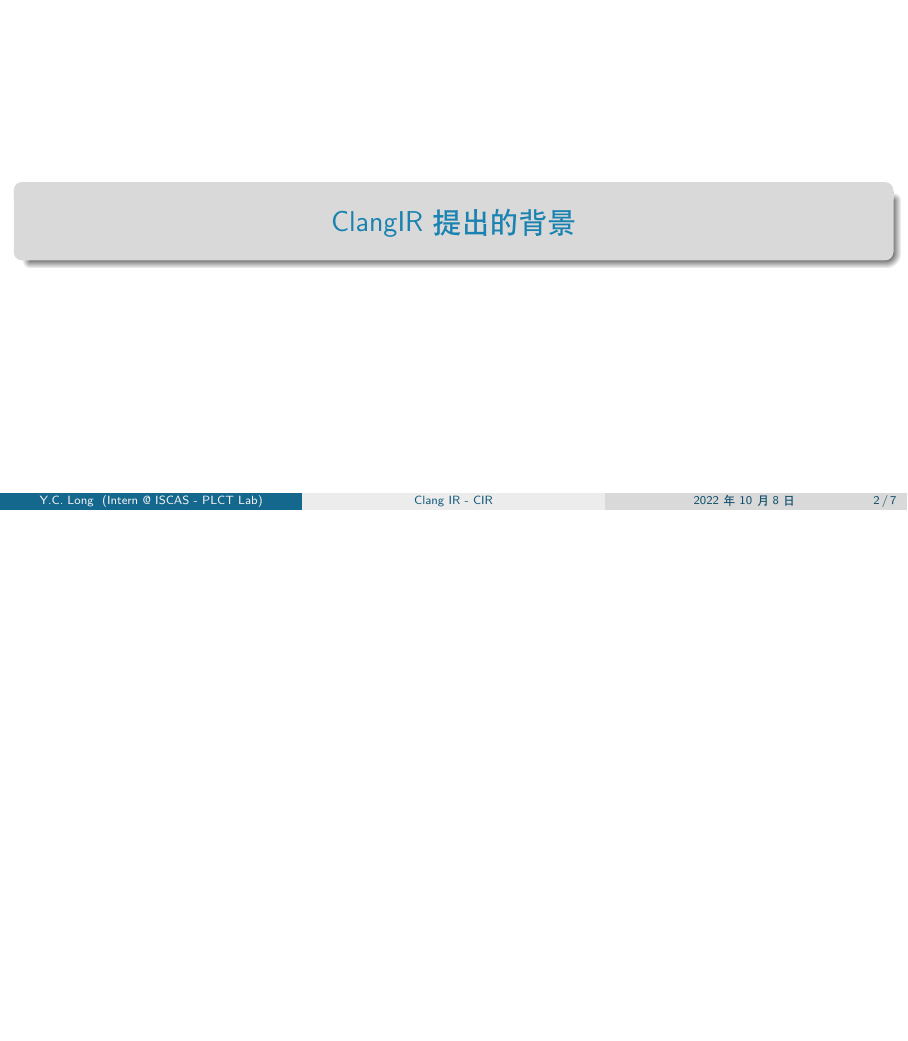
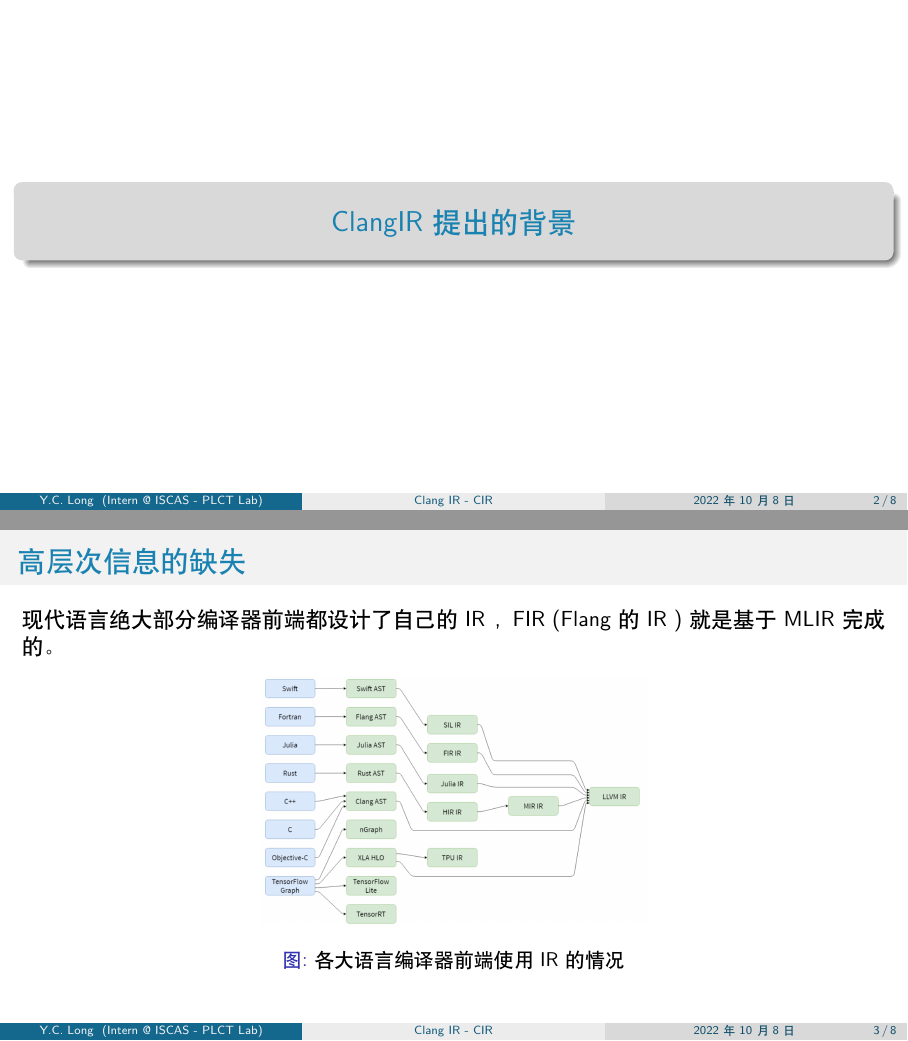
Before and after one commit to inclyc/talk-cir, LaTeX slides (main.tex, which reads sections/background.tex): page 2 of 7 before the commit and pages 2 and 3 of 8 after it, the two joined at a grey line, the shorter picture padded with empty space. Compiled offline with XeLaTeX.

Commit message:
[background] add langauge IR

```diff
--- a/sections/background.tex
+++ b/sections/background.tex
@@ -1,4 +1,16 @@
 \section{ClangIR提出的背景}
+
+\begin{frame}
+    \frametitle{高层次信息的缺失}
+    现代语言绝大部分编译器前端都设计了自己的 IR ， FIR (Flang 的 IR ) 就是基于
+    MLIR完成的。
+    \begin{figure}[h]
+        \centering
+        \includegraphics[width=0.45\textwidth]{images/compiler-ir.png}
+        \caption{各大语言编译器前端使用 IR 的情况}
+    \end{figure}
+
+\end{frame}
 
 \begin{frame}
     \frametitle{Clang 数据流分析诊断}
```
Also changed, not shown: images/compiler-ir.png (added).
